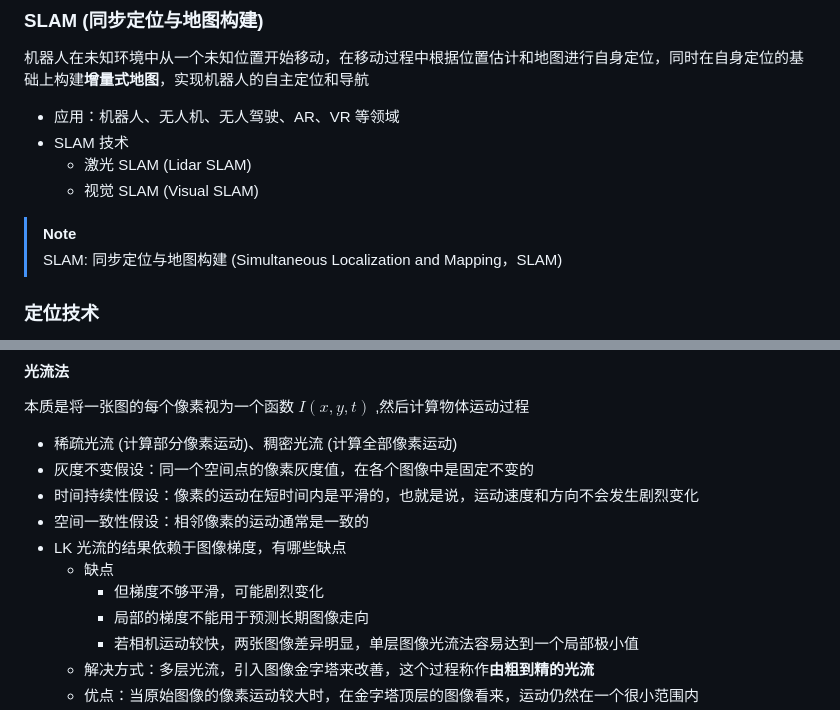
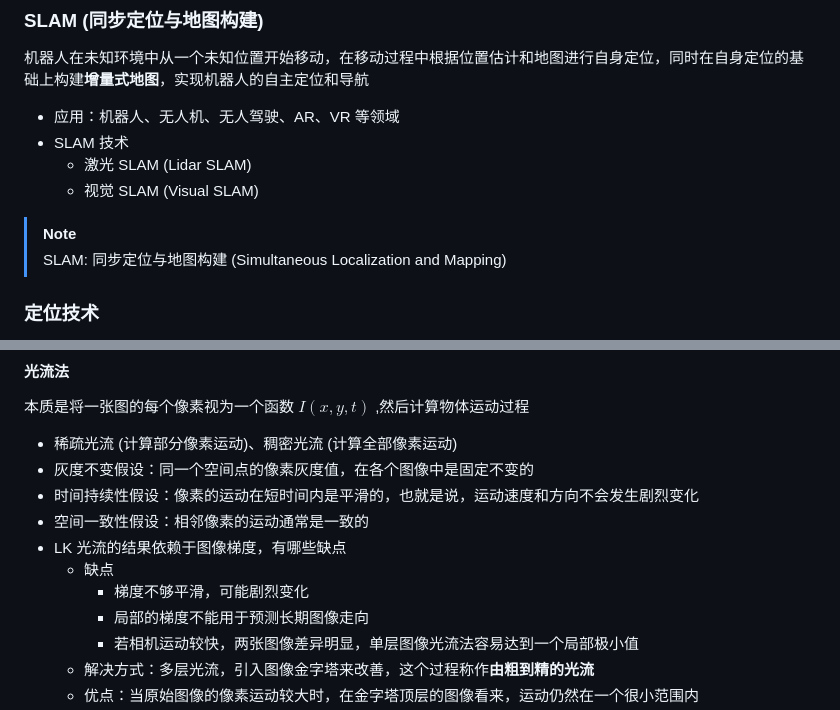
Before and after one commit to chai-mi/note, a Markdown page: 智能无人系统/2.无人驾驶系统的定位方法以及传感器的应用.md, 2 parts joined by grey strips. Rendered like a GitHub page.

```diff
--- a/智能无人系统/2.无人驾驶系统的定位方法以及传感器的应用.md
+++ b/智能无人系统/2.无人驾驶系统的定位方法以及传感器的应用.md
@@ -19,7 +19,7 @@
   - 视觉 SLAM (Visual SLAM)
 
 > [!NOTE]
-> SLAM: 同步定位与地图构建 (Simultaneous Localization and Mapping，SLAM)
+> SLAM: 同步定位与地图构建 (Simultaneous Localization and Mapping)
 
 ### 定位技术
 
@@ -359,7 +358,7 @@ $$
 - 空间一致性假设：相邻像素的运动通常是一致的
 - LK 光流的结果依赖于图像梯度，有哪些缺点
   - 缺点
-    - 但梯度不够平滑，可能剧烈变化
+    - 梯度不够平滑，可能剧烈变化
     - 局部的梯度不能用于预测长期图像走向
     - 若相机运动较快，两张图像差异明显，单层图像光流法容易达到一个局部极小值
   - 解决方式：多层光流，引入图像金字塔来改善，这个过程称作**由粗到精的光流**
```
Also changed, not shown: other parts of 智能无人系统/2.无人驾驶系统的定位方法以及传感器的应用.md (+15 -16 lines).
